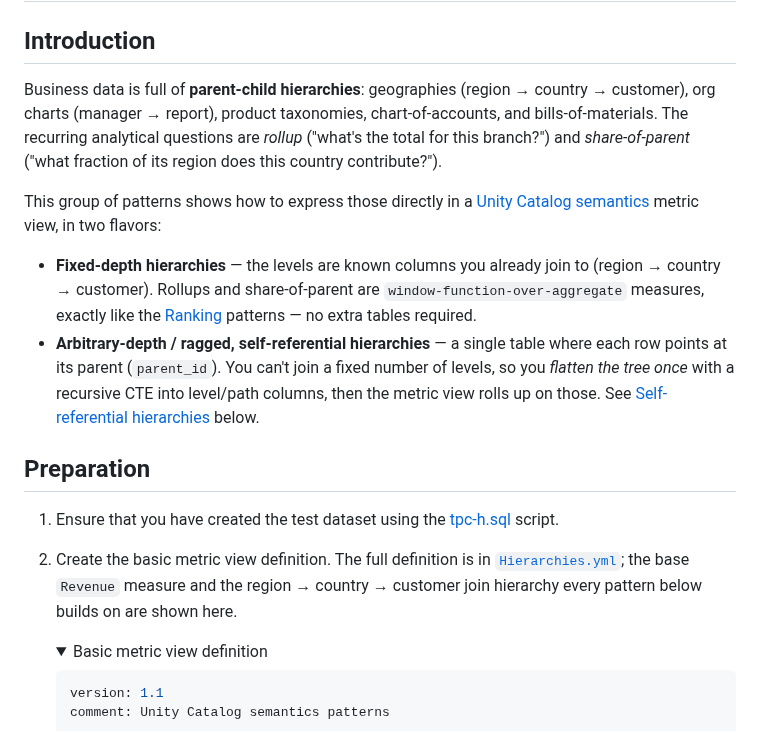
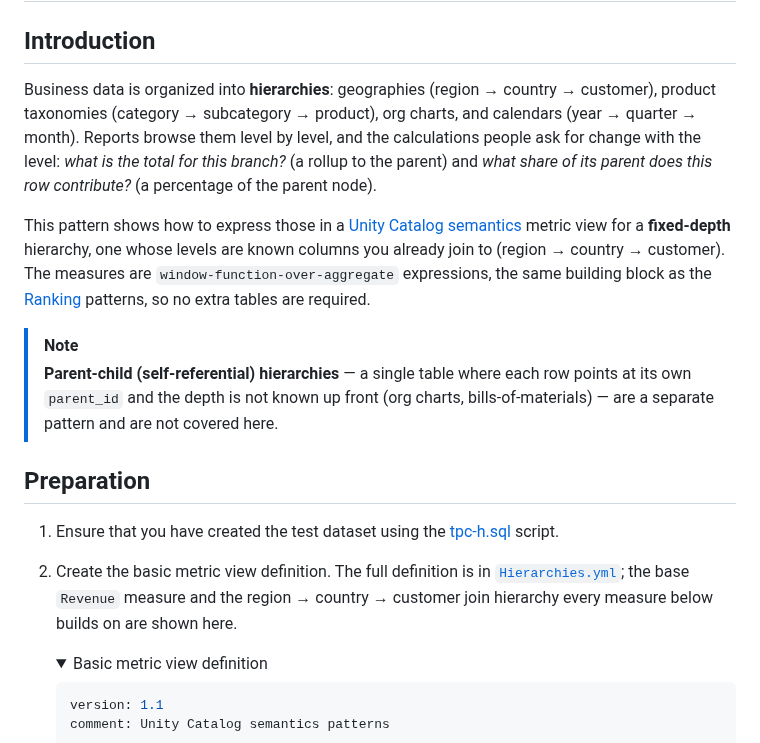
Before and after one commit to databricks-solutions/uc-semantics-patterns, a Markdown page: Hierarchies/README.md, the part around one of its changes. GitHub-like rendering; folded sections open.

```diff
--- a/Hierarchies/README.md
+++ b/Hierarchies/README.md
@@ -2,18 +2,18 @@
 
 ## Introduction
 
-Business data is full of **parent-child hierarchies**: geographies (region → country → customer), org charts (manager → report), product taxonomies, chart-of-accounts, and bills-of-materials. The recurring analytical questions are *rollup* ("what's the total for this branch?") and *share-of-parent* ("what fraction of its region does this country contribute?").
+Business data is organized into **hierarchies**: geographies (region → country → customer), product taxonomies (category → subcategory → product), org charts, and calendars (year → quarter → month). Reports browse them level by level, and the calculations people ask for change with the level: *what is the total for this branch?* (a rollup to the parent) and *what share of its parent does this row contribute?* (a percentage of the parent node).
 
-This group of patterns shows how to express those directly in a [Unity Catalog semantics](https://docs.databricks.com/aws/en/business-semantics/) metric view, in two flavors:
+This pattern shows how to express those in a [Unity Catalog semantics](https://docs.databricks.com/aws/en/business-semantics/) metric view for a **fixed-depth** hierarchy, one whose levels are known columns you already join to (region → country → customer). The measures are `window-function-over-aggregate` expressions, the same building block as the [Ranking](../Ranking/) patterns, so no extra tables are required.
 
-- **Fixed-depth hierarchies** — the levels are known columns you already join to (region → country → customer). Rollups and share-of-parent are `window-function-over-aggregate` measures, exactly like the [Ranking](../Ranking/) patterns — no extra tables required.
-- **Arbitrary-depth / ragged, self-referential hierarchies** — a single table where each row points at its parent (`parent_id`). You can't join a fixed number of levels, so you *flatten the tree once* with a recursive CTE into level/path columns, then the metric view rolls up on those. See [Self-referential hierarchies](#self-referential-hierarchies--arbitrary-depth-trees) below.
+> [!NOTE]
+> **Parent-child (self-referential) hierarchies** — a single table where each row points at its own `parent_id` and the depth is not known up front (org charts, bills-of-materials) — are a separate pattern and are not covered here.
 
 ## Preparation
 
 1. Ensure that you have created the test dataset using the [tpc-h.sql](/tpc-h.sql) script.
 
-2. Create the basic metric view definition. The full definition is in [`Hierarchies.yml`](./Hierarchies.yml); the base `Revenue` measure and the region → country → customer join hierarchy every pattern below builds on are shown here.
+2. Create the basic metric view definition. The full definition is in [`Hierarchies.yml`](./Hierarchies.yml); the base `Revenue` measure and the region → country → customer join hierarchy every measure below builds on are shown here.
     <details>
     <summary>Basic metric view definition</summary>
 
```
Also changed, not shown: other parts of Hierarchies/README.md (+84 -76 lines), README.md (+1 -1 lines), Hierarchies/images/parent-subtotals.png (added), Hierarchies/images/pct-of-parent.png (added), 2 other files.
